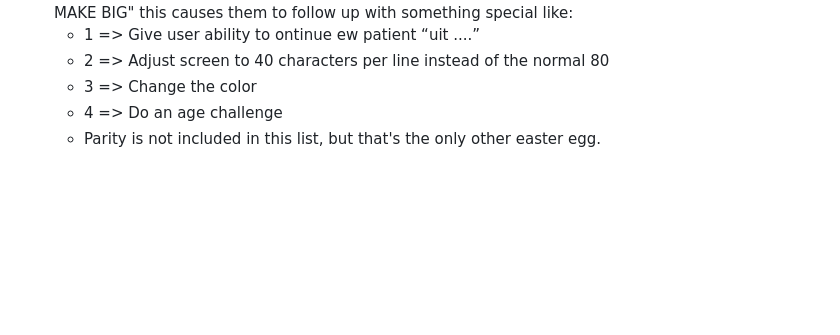
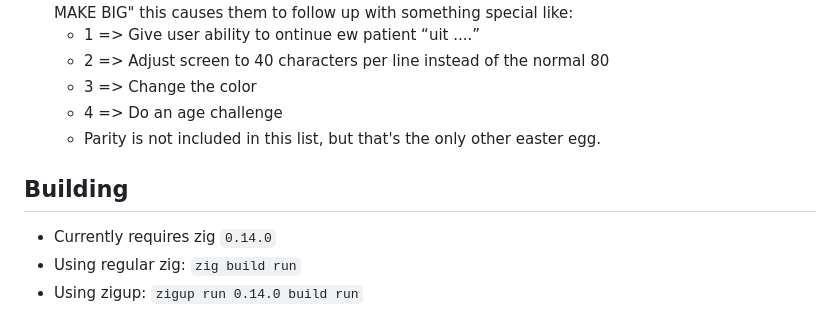
Before and after one commit to deckarep/DrSbaitsoUi, a Markdown page: README.md, the part around the change. Drawn GitHub-style; blank space fills up the shorter version.

Commit message:
Adding notes on how to build via README.md

```diff
--- a/README.md
+++ b/README.md
@@ -93,3 +93,8 @@ a "main thread" dispatcher to handle this.
    * 3 => Change the color
    * 4 => Do an age challenge
    * Parity is not included in this list, but that's the only other easter egg.
+
+## Building
+* Currently requires zig `0.14.0`
+* Using regular zig: `zig build run`
+* Using zigup: `zigup run 0.14.0 build run`
```
